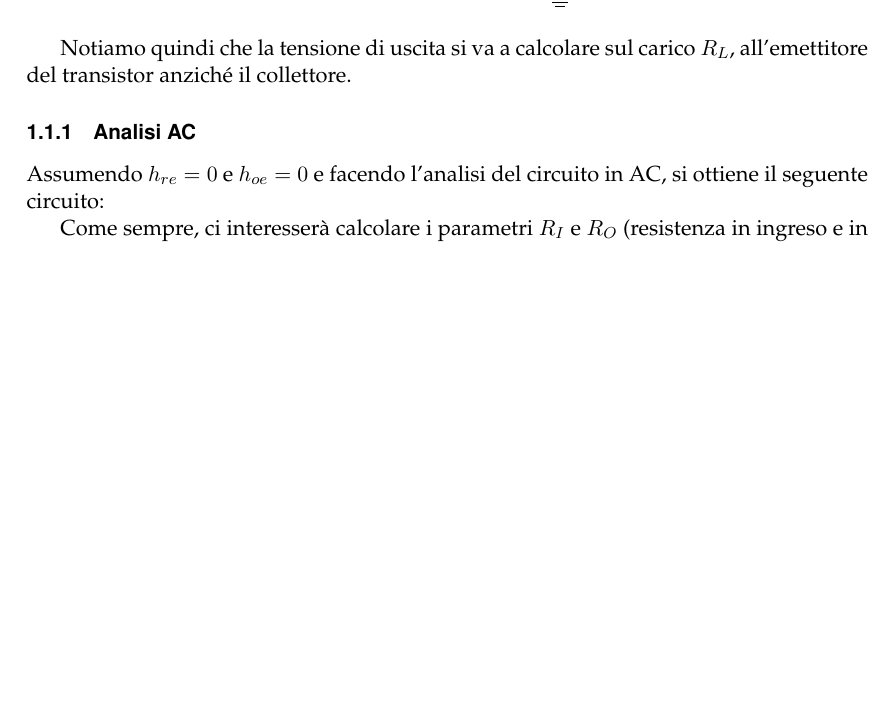
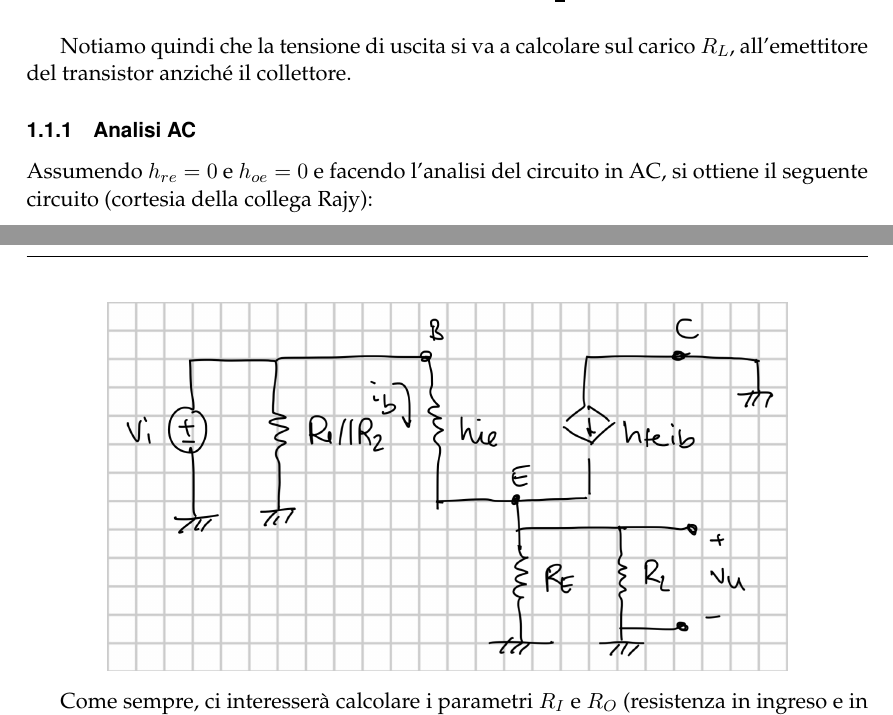
Before and after one commit to seggiani-luca/appunti-ed, a LaTeX document (04-13/main.tex): part of page 1 of 5 before the commit and two parts of pages 1 and 2 of 6 after it, the two joined at a grey line, cut so that both start at the same text, the shorter picture padded with empty space. Compiled offline with pdfLaTeX.

Commit message:
Lezione di oggi

```diff
--- a/04-13/main.tex
+++ b/04-13/main.tex
@@ -238,9 +238,10 @@ to[R=$R_1$] (0,6) node[vcc]{};
 Notiamo quindi che la tensione di uscita si va a calcolare sul carico $R_L$, all'emettitore del transistor anziché il collettore.
 
 \subsubsection{Analisi AC}
-Assumendo $h_{re} = 0$ e $h_{oe} = 0$ e facendo l'analisi del circuito in AC, si ottiene il seguente circuito:
-
-% circuito imane
+Assumendo $h_{re} = 0$ e $h_{oe} = 0$ e facendo l'analisi del circuito in AC, si ottiene il seguente circuito (cortesia della collega Rajy):
+\begin{center}
+	\includegraphics[scale=0.25]{../figures/common_coll_imane.png}
+\end{center}
 
 Come sempre, ci interesserà calcolare i parametri $R_I$ e $R_O$ (resistenza in ingreso e in uscita della rete) e $A_I$ e $A_V$ guadagni rispettivamente in corrente e in tensione.
 
```
Also changed, not shown: 04-13/main.pdf, figures/common_coll_imane.png (added), 1 other file.
